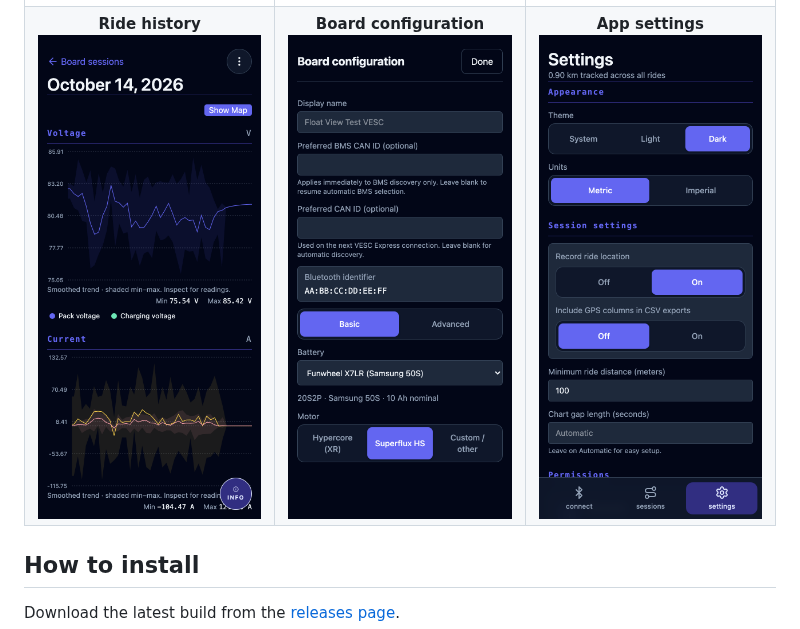
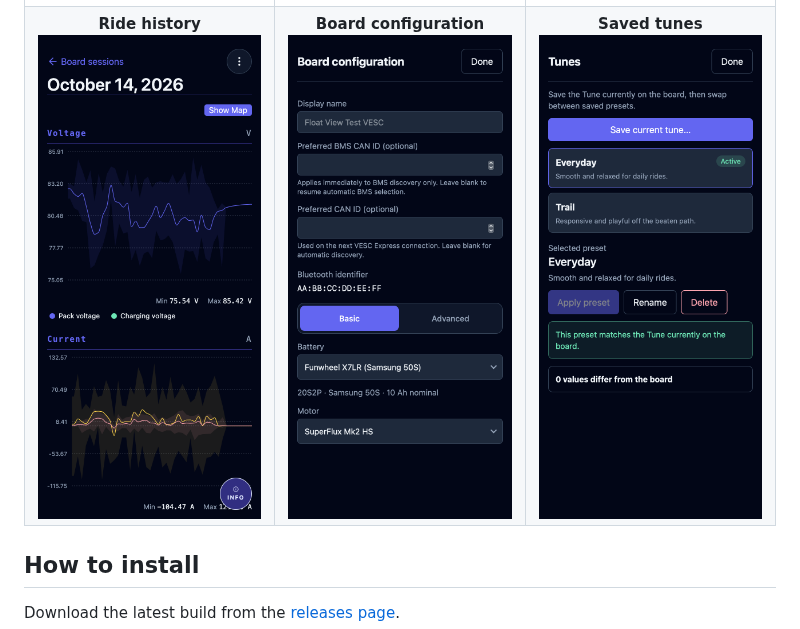
Before and after one commit to acheronfail/float-view-mobile, a Markdown page: README.md, the part around the change. GitHub-like rendering; pictures changed too: docs/screenshots/board-configuration.png, docs/screenshots/session.png, docs/screenshots/settings.png (deleted).

Commit message:
docs: refresh README screenshots and showcase saved tunes

```diff
--- a/README.md
+++ b/README.md
@@ -36,8 +36,8 @@
       <a href="docs/screenshots/board-configuration.png"><img src="docs/screenshots/board-configuration.png" width="240" alt="Motor and battery configuration"></a>
     </td>
     <td align="center" valign="top" width="33%">
-      <strong>App settings</strong><br>
-      <a href="docs/screenshots/settings.png"><img src="docs/screenshots/settings.png" width="240" alt="App preferences and enabled ride location recording"></a>
+      <strong>Saved tunes</strong><br>
+      <a href="docs/screenshots/tunes.png"><img src="docs/screenshots/tunes.png" width="240" alt="Two saved Refloat tunes with the active preset selected"></a>
     </td>
   </tr>
 </table>
```
